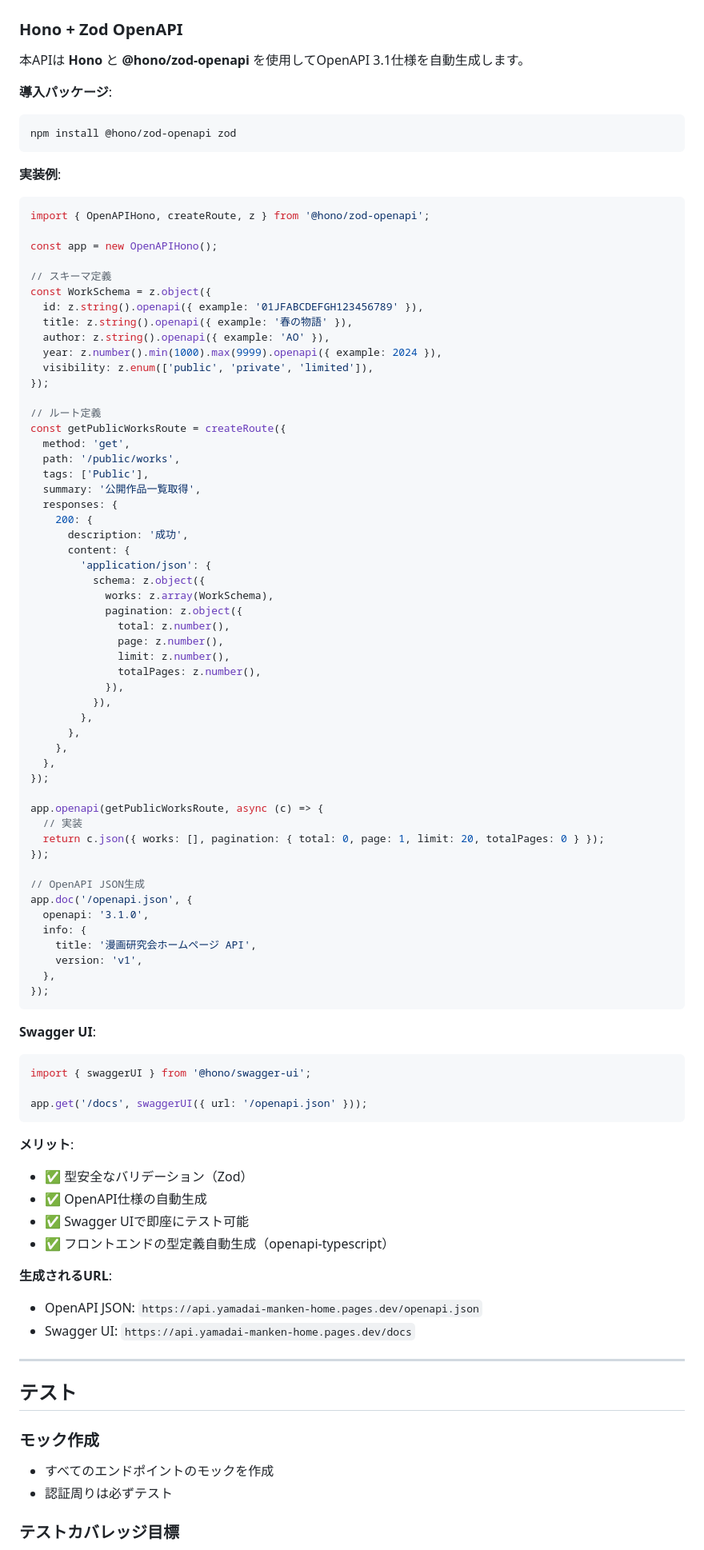
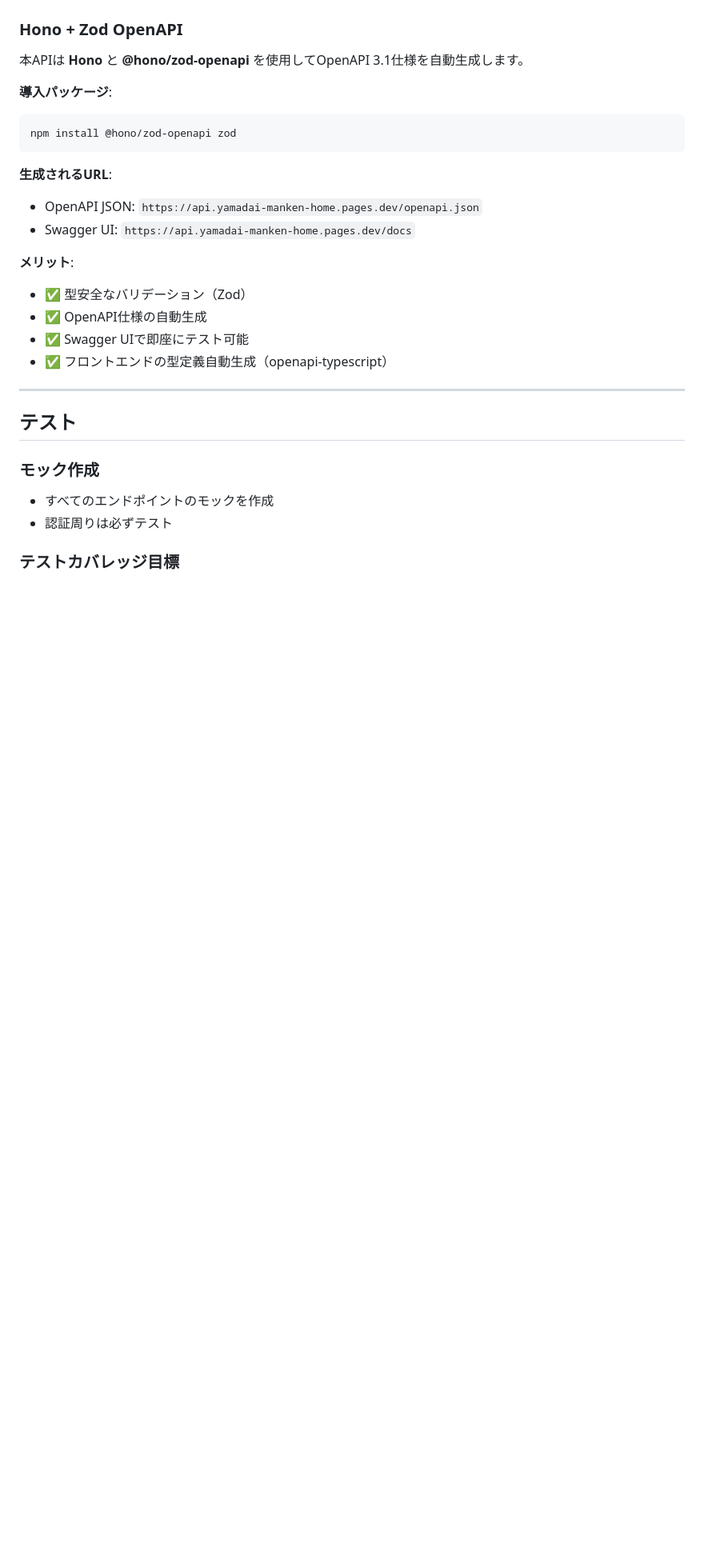
Before and after one commit to ankurugranpa/yamadai-manken-home, a Markdown page: .github/instructions/api-schema.instructions.md, the part around the change printed below. Shown: that part at 80% size. Rendered like a GitHub page; blank space fills up the shorter version.

````diff
--- a/.github/instructions/api-schema.instructions.md
+++ b/.github/instructions/api-schema.instructions.md
@@ -1808,78 +1971,15 @@ async function updateWork(id: string, data: UpdateWorkData, version: number) {
 npm install @hono/zod-openapi zod
 ```
 
-**実装例**:
-```typescript
-import { OpenAPIHono, createRoute, z } from '@hono/zod-openapi';
-
-const app = new OpenAPIHono();
-
-// スキーマ定義
-const WorkSchema = z.object({
-  id: z.string().openapi({ example: '01JFABCDEFGH123456789' }),
-  title: z.string().openapi({ example: '春の物語' }),
-  author: z.string().openapi({ example: 'AO' }),
-  year: z.number().min(1000).max(9999).openapi({ example: 2024 }),
-  visibility: z.enum(['public', 'private', 'limited']),
-});
-
-// ルート定義
-const getPublicWorksRoute = createRoute({
-  method: 'get',
-  path: '/public/works',
-  tags: ['Public'],
-  summary: '公開作品一覧取得',
-  responses: {
-    200: {
-      description: '成功',
-      content: {
-        'application/json': {
-          schema: z.object({
-            works: z.array(WorkSchema),
-            pagination: z.object({
-              total: z.number(),
-              page: z.number(),
-              limit: z.number(),
-              totalPages: z.number(),
-            }),
-          }),
-        },
-      },
-    },
-  },
-});
-
-app.openapi(getPublicWorksRoute, async (c) => {
-  // 実装
-  return c.json({ works: [], pagination: { total: 0, page: 1, limit: 20, totalPages: 0 } });
-});
-
-// OpenAPI JSON生成
-app.doc('/openapi.json', {
-  openapi: '3.1.0',
-  info: {
-    title: '漫画研究会ホームページ API',
-    version: 'v1',
-  },
-});
-```
-
-**Swagger UI**:
-```typescript
-import { swaggerUI } from '@hono/swagger-ui';
-
-app.get('/docs', swaggerUI({ url: '/openapi.json' }));
-```
+**生成されるURL**:
+- OpenAPI JSON: `https://api.yamadai-manken-home.pages.dev/openapi.json`
+- Swagger UI: `https://api.yamadai-manken-home.pages.dev/docs`
 
 **メリット**:
 - ✅ 型安全なバリデーション（Zod）
 - ✅ OpenAPI仕様の自動生成
 - ✅ Swagger UIで即座にテスト可能
 - ✅ フロントエンドの型定義自動生成（openapi-typescript）
-
-**生成されるURL**:
-- OpenAPI JSON: `https://api.yamadai-manken-home.pages.dev/openapi.json`
-- Swagger UI: `https://api.yamadai-manken-home.pages.dev/docs`
 
 ---
 
````
Also changed, not shown: other parts of .github/instructions/api-schema.instructions.md (+352 -128 lines).
